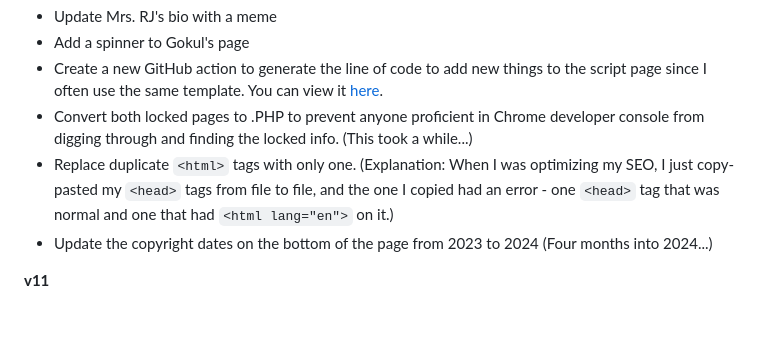
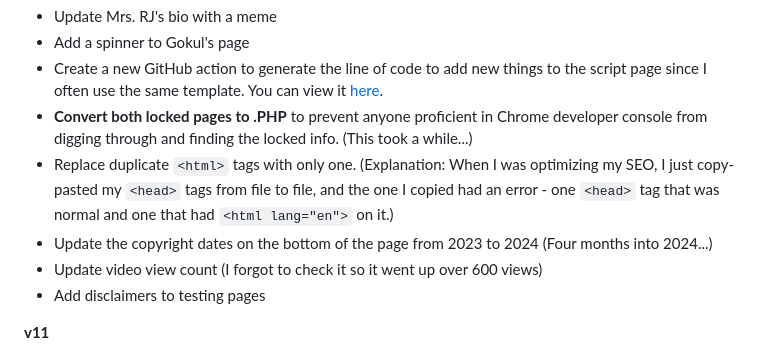
Before and after one commit to ahujaesh/daringdragonswebpage, a Markdown page: README.md, the part around the change. Rendered like a GitHub page; blank space fills up the shorter version.

````diff
--- a/README.md
+++ b/README.md
@@ -23,9 +23,11 @@ Thanks for reading and happy coding!
 - Update Mrs. RJ's bio with a meme
 - Add a spinner to Gokul's page
 - Create a new GitHub action to generate the line of code to add new things to the script page since I often use the same template. You can view it [here](https://github.com/ahujaesh/ahujaesh.github.io/blob/main/.github/workflows/createLine.yml).
-- Convert both locked pages to .PHP to prevent anyone proficient in Chrome developer console from digging through and finding the locked info. (This took a while...)
+- **Convert both locked pages to .PHP** to prevent anyone proficient in Chrome developer console from digging through and finding the locked info. (This took a while...)
 - Replace duplicate ```<html>``` tags with only one. (Explanation: When I was optimizing my SEO, I just copy-pasted my ```<head>``` tags from file to file, and the one I copied had an error - one ```<head>``` tag that was normal and one that had ```<html lang="en">``` on it.)
 - Update the copyright dates on the bottom of the page from 2023 to 2024 (Four months into 2024...)
+- Update video view count (I forgot to check it so it went up over 600 views)
+- Add disclaimers to testing pages
 
 **v11**
 - added a "Copy email to clipboard button" to the [contact us page](https://daringdragons.eshaanahuja.repl.co/contact.html).
````
